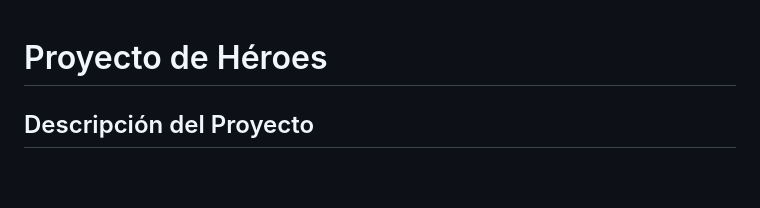
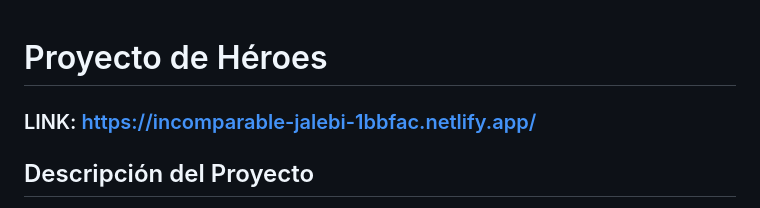
Before and after one commit to JairBGarcia/ProyectoEmpresariales, a Markdown page: README.MD, the part around the change. Rendered like a GitHub page; blank space fills up the shorter version.

Commit message:
feat :beer:

```diff
--- a/README.MD
+++ b/README.MD
@@ -1,4 +1,5 @@
 # Proyecto de Héroes
+### LINK: https://incomparable-jalebi-1bbfac.netlify.app/
 ## Descripción del Proyecto
 El Proyecto de Héroes es una aplicación web que permite a los usuarios explorar y conocer más sobre varios héroes icónicos a lo largo de la historia y la ficción. Este proyecto se ha desarrollado utilizando tecnologías web estándar como HTML, CSS, y JavaScript, y se ha desplegado en Netlify, aprovechando su capacidad para alojar sitios web estáticos de manera sencilla y eficiente.
 
```
